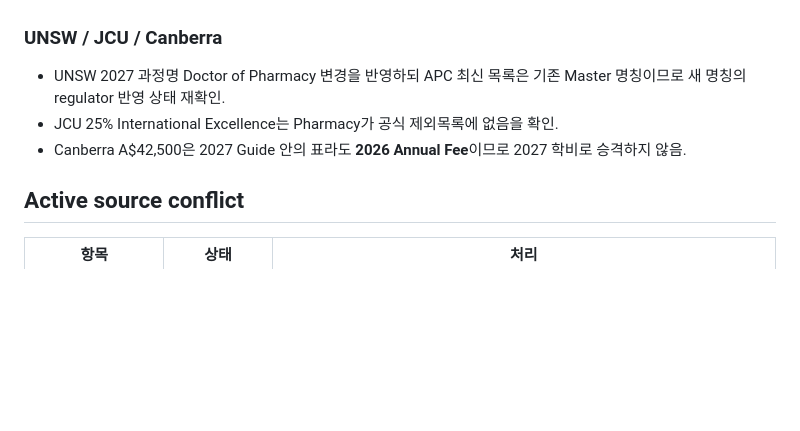
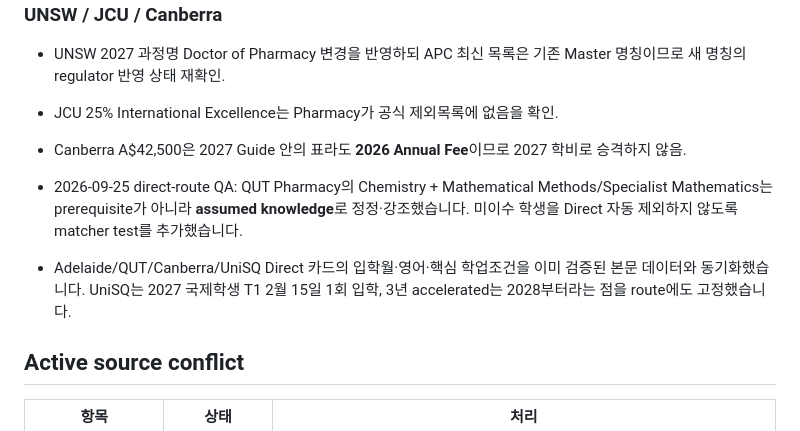
Before and after one commit to tnsuhak/australia-pharmacy-korea, a Markdown page: docs/HANDOFF.md, the part around the change. Rendered like a GitHub page; blank space fills up the shorter version.

Commit message:
docs: record direct-route QA batch

```diff
--- a/docs/HANDOFF.md
+++ b/docs/HANDOFF.md
@@ -103,6 +103,9 @@ UWA는 비교 대학에 포함하며, 고교 졸업자용 4년 Bachelor of Human
 - JCU 25% International Excellence는 Pharmacy가 공식 제외목록에 없음을 확인.
 - Canberra A$42,500은 2027 Guide 안의 표라도 **2026 Annual Fee**이므로 2027 학비로 승격하지 않음.
 
+- 2026-09-25 direct-route QA: QUT Pharmacy의 Chemistry + Mathematical Methods/Specialist Mathematics는 prerequisite가 아니라 **assumed knowledge**로 정정·강조했습니다. 미이수 학생을 Direct 자동 제외하지 않도록 matcher test를 추가했습니다.
+- Adelaide/QUT/Canberra/UniSQ Direct 카드의 입학월·영어·핵심 학업조건을 이미 검증된 본문 데이터와 동기화했습니다. UniSQ는 2027 국제학생 T1 2월 15일 1회 입학, 3년 accelerated는 2028부터라는 점을 route에도 고정했습니다.
+
 ## Active source conflict
 
 | 항목 | 상태 | 처리 |
```
